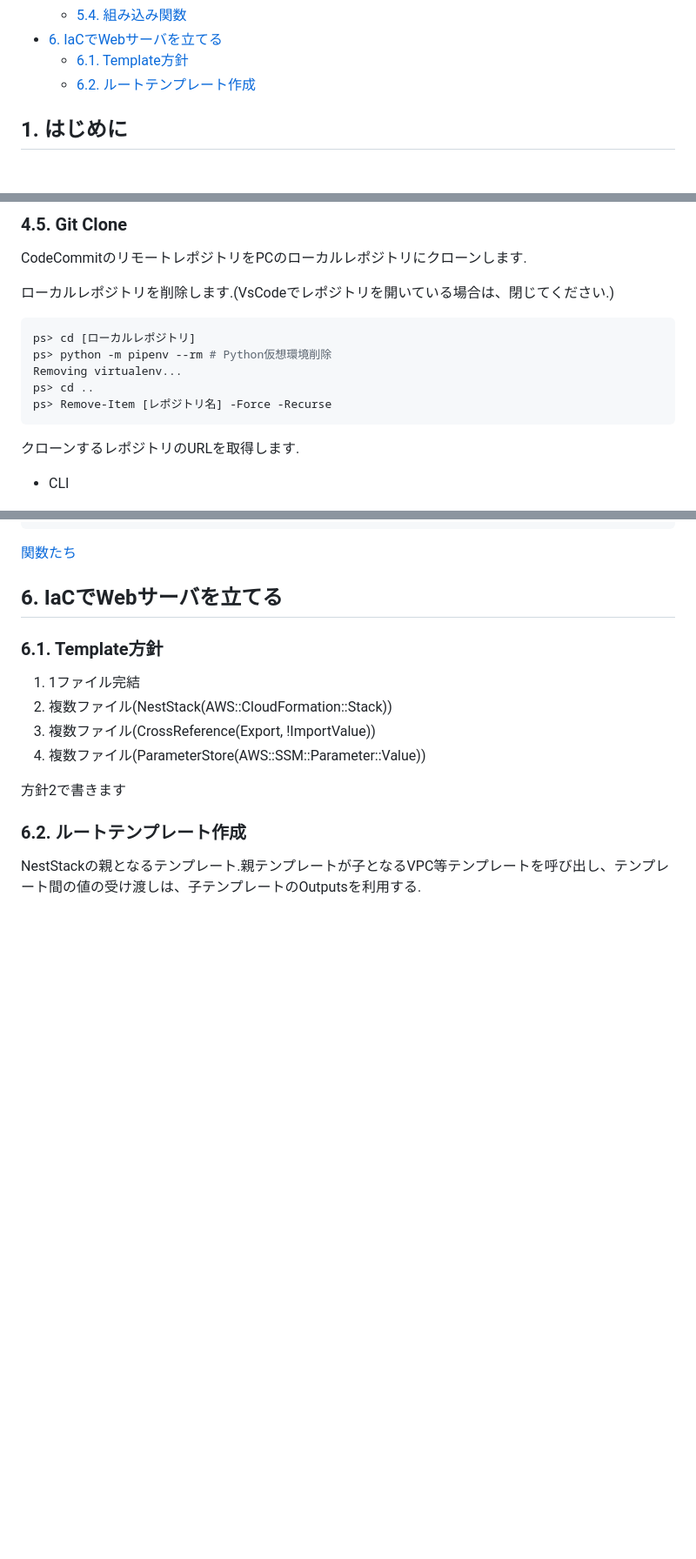
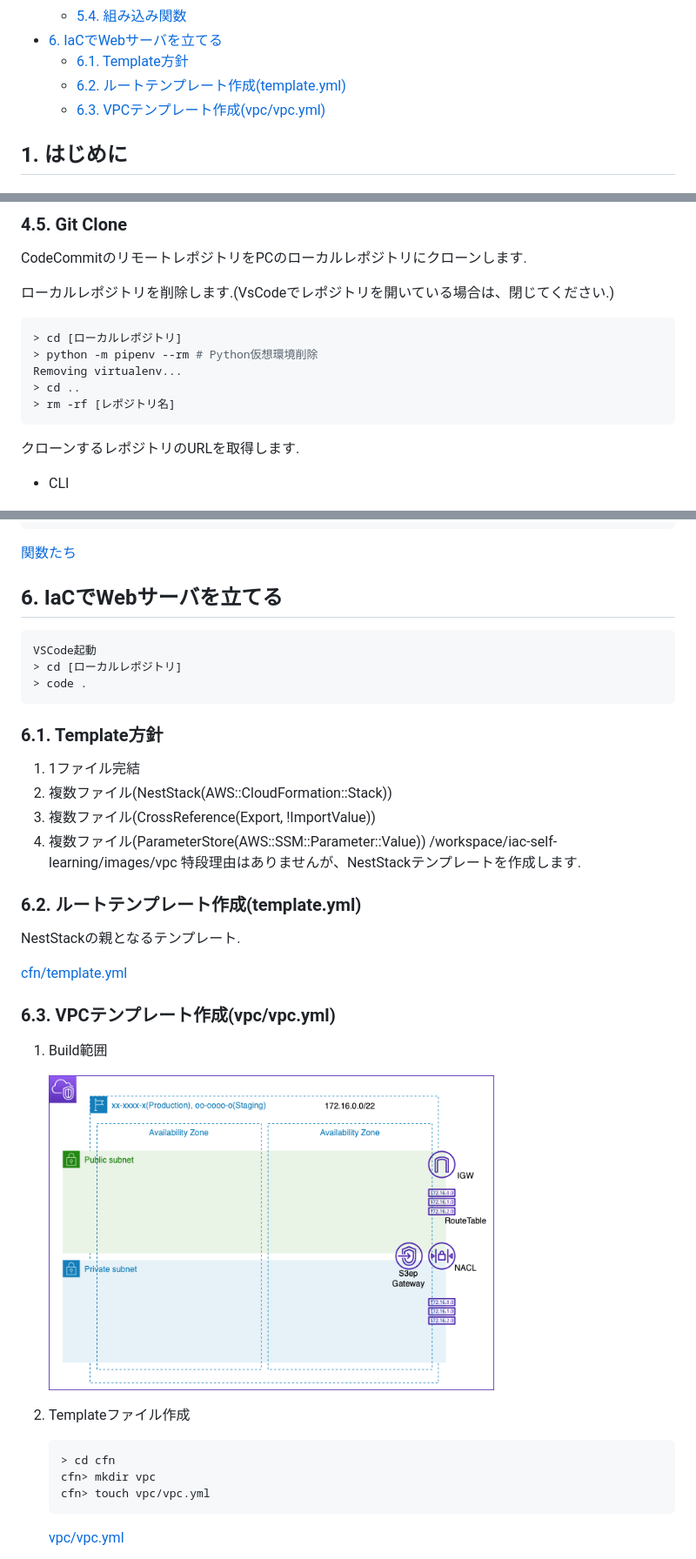
Before and after one commit to glass3839/iac-self-learning, a Markdown page: README.md, 3 parts joined by grey strips. Shown at 87% size. Drawn GitHub-style; pictures changed too: images/vpc/vpc.dio.png (added); blank space fills up the shorter version.

````diff
--- a/README.md
+++ b/README.md
@@ -40,7 +40,8 @@
   - [5.4. 組み込み関数](#54-組み込み関数)
 - [6. IaCでWebサーバを立てる](#6-iacでwebサーバを立てる)
   - [6.1. Template方針](#61-template方針)
-  - [6.2. ルートテンプレート作成](#62-ルートテンプレート作成)
+  - [6.2. ルートテンプレート作成(template.yml)](#62-ルートテンプレート作成templateyml)
+  - [6.3. VPCテンプレート作成(vpc/vpc.yml)](#63-vpcテンプレート作成vpcvpcyml)
 
 ## 1. はじめに
 
@@ -436,11 +437,11 @@ CodeCommitのリモートレポジトリをPCのローカルレポジトリに
 ローカルレポジトリを削除します.(VsCodeでレポジトリを開いている場合は、閉じてください.)
 
 ```bash
-ps> cd [ローカルレポジトリ]
-ps> python -m pipenv --rm # Python仮想環境削除
+> cd [ローカルレポジトリ]
+> python -m pipenv --rm # Python仮想環境削除
 Removing virtualenv...
-ps> cd ..
-ps> Remove-Item [レポジトリ名] -Force -Recurse
+> cd ..
+> rm -rf [レポジトリ名]
 ```
 
 クローンするレポジトリのURLを取得します.
@@ -669,15 +670,40 @@ Resources:
 
 ## 6. IaCでWebサーバを立てる
 
+```bash
+VSCode起動
+> cd [ローカルレポジトリ]
+> code .
+```
+
 ### 6.1. Template方針
 
 1. 1ファイル完結
 2. 複数ファイル(NestStack(AWS::CloudFormation::Stack))
 3. 複数ファイル(CrossReference(Export, !ImportValue))
 4. 複数ファイル(ParameterStore(AWS::SSM::Parameter::Value))
+/workspace/iac-self-learning/images/vpc
+特段理由はありませんが、NestStackテンプレートを作成します.
 
-方針2で書きます
+### 6.2. ルートテンプレート作成(template.yml)
 
-### 6.2. ルートテンプレート作成
+NestStackの親となるテンプレート.
 
-NestStackの親となるテンプレート.親テンプレートが子となるVPC等テンプレートを呼び出し、テンプレート間の値の受け渡しは、子テンプレートのOutputsを利用する.
+[cfn/template.yml](6.template/1/template.yml)
+
+### 6.3. VPCテンプレート作成(vpc/vpc.yml)
+
+1. Build範囲
+
+    <img src="images/vpc/vpc.dio.png" width=512>
+
+1. Templateファイル作成
+
+    ```bash
+    > cd cfn
+    cfn> mkdir vpc
+    cfn> touch vpc/vpc.yml
+    ```
+
+    [vpc/vpc.yml](6.template/1/vpc.yml)
+
````
Also changed, not shown: other parts of README.md (+40 -1 lines), images/vscode/terminal.dio.png (deleted), 2 other files.
